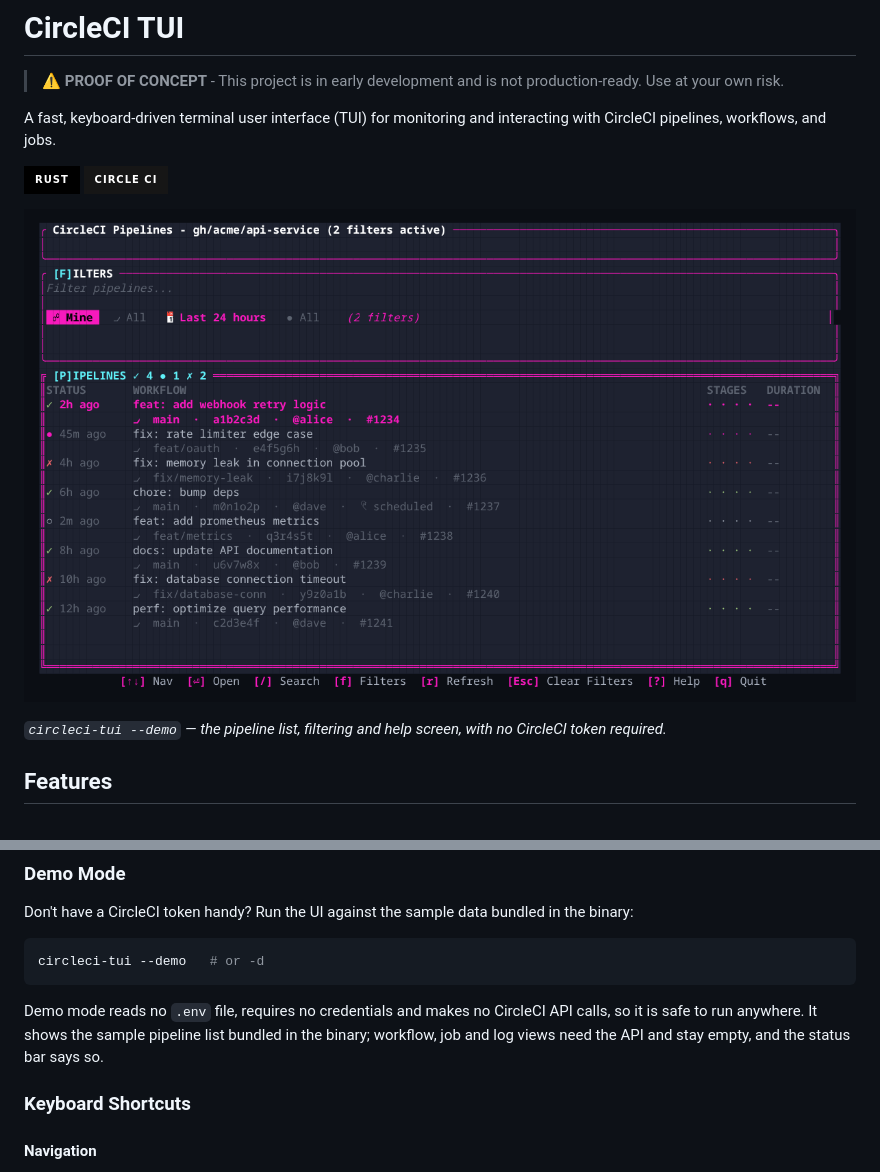
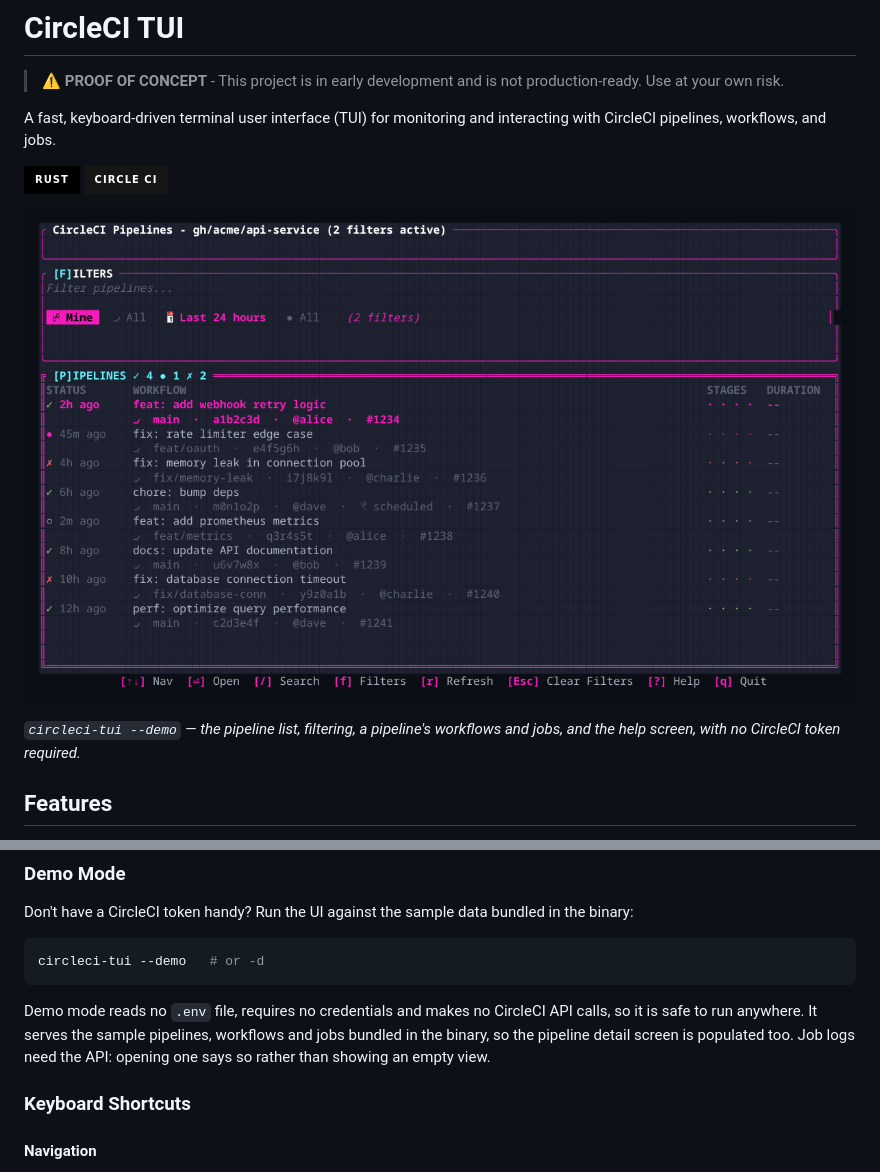
Before and after one commit to slamer59/circleci-tui-rs, a Markdown page: README.md, 2 parts joined by grey strips. Rendered like a GitHub page; pictures changed too: assets/preview.gif; badges without logos.

````diff
--- a/README.md
+++ b/README.md
@@ -11,5 +11,5 @@ A fast, keyboard-driven terminal user interface (TUI) for monitoring and interac
 
-*`circleci-tui --demo` — the pipeline list, filtering and help screen, with no CircleCI token required.*
+*`circleci-tui --demo` — the pipeline list, filtering, a pipeline's workflows and jobs, and the help screen, with no CircleCI token required.*
 
 ## Features
 
@@ -106,9 +106,9 @@ circleci-tui --demo   # or -d
 ```
 
 Demo mode reads no `.env` file, requires no credentials and makes no CircleCI API
-calls, so it is safe to run anywhere. It shows the sample pipeline list bundled
-in the binary; workflow, job and log views need the API and stay empty, and the
-status bar says so.
+calls, so it is safe to run anywhere. It serves the sample pipelines, workflows and
+jobs bundled in the binary, so the pipeline detail screen is populated too. Job logs
+need the API: opening one says so rather than showing an empty view.
 
 ### Keyboard Shortcuts
 
````
Also changed, not shown: other parts of README.md (+1 -1 lines), assets/preview.png, 2 other files.
